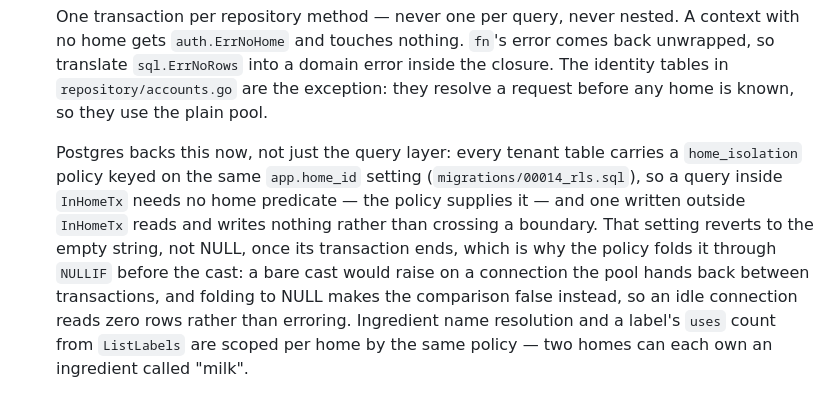
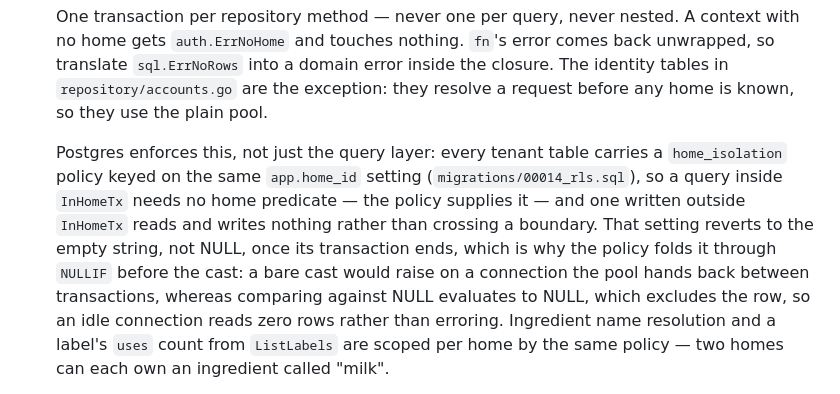
Before and after one commit to kieranajp/the-bluer-book, a Markdown page: docs/backend.md, the part around the change. Drawn GitHub-style.

Commit message:
Say what a NULL home comparison does in the storage docs

```diff
--- a/docs/backend.md
+++ b/docs/backend.md
@@ -137,14 +137,14 @@ if errors.Is(err, recipe.ErrRecipeNotFound) {
   identity tables in `repository/accounts.go` are the exception: they resolve a request
   before any home is known, so they use the plain pool.
 
-  Postgres backs this now, not just the query layer: every tenant table carries a
+  Postgres enforces this, not just the query layer: every tenant table carries a
   `home_isolation` policy keyed on the same `app.home_id` setting (`migrations/00014_rls.sql`),
   so a query inside `InHomeTx` needs no home predicate — the policy supplies it — and one
   written outside `InHomeTx` reads and writes nothing rather than crossing a boundary. That
   setting reverts to the empty string, not NULL, once its transaction ends, which is why the
   policy folds it through `NULLIF` before the cast: a bare cast would raise on a connection
-  the pool hands back between transactions, and folding to NULL makes the comparison false
-  instead, so an idle connection reads zero rows rather than erroring. Ingredient name
+  the pool hands back between transactions, whereas comparing against NULL evaluates to
+  NULL, which excludes the row, so an idle connection reads zero rows rather than erroring. Ingredient name
   resolution and a label's `uses` count from `ListLabels` are scoped per home by the same
   policy — two homes can each own an ingredient called "milk".
 - **Isolation** is proved against a real database, not asserted in code:
```
